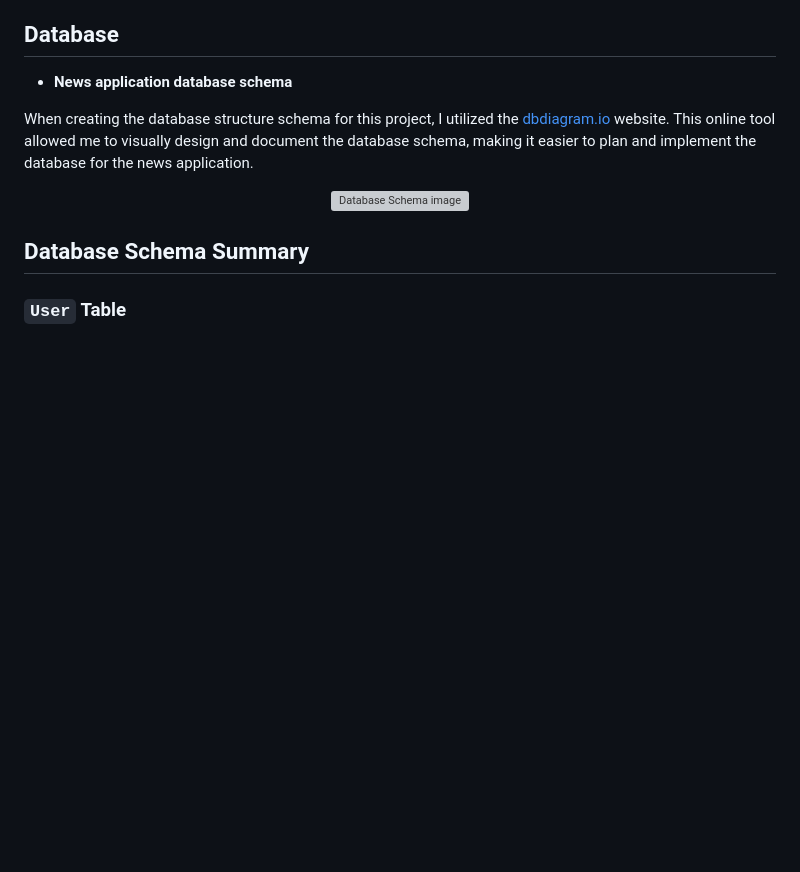
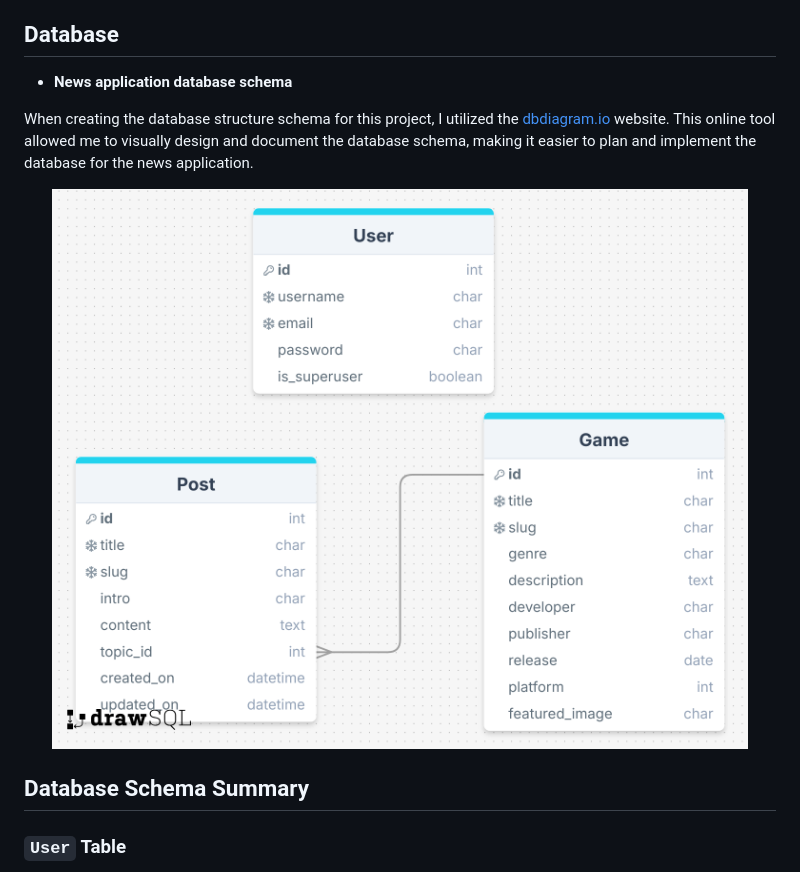
Before and after one commit to programmer-1991/gamers-digest, a Markdown page: readme/README.md, the part around the change. Drawn GitHub-style; pictures changed too: readme/ERD.png (added); blank space fills up the shorter version; grey boxes are pictures that could not be loaded.

Commit message:
Add entity relationship diagram to readme

```diff
--- a/README.md
+++ b/readme/README.md
@@ -62,7 +62,7 @@ When creating the database structure schema for this project, I utilized the [db
 
 <center>
 
-![Database Schema image](directory)
+![Database Schema image](./ERD.png)
 
 </center>
 
```
